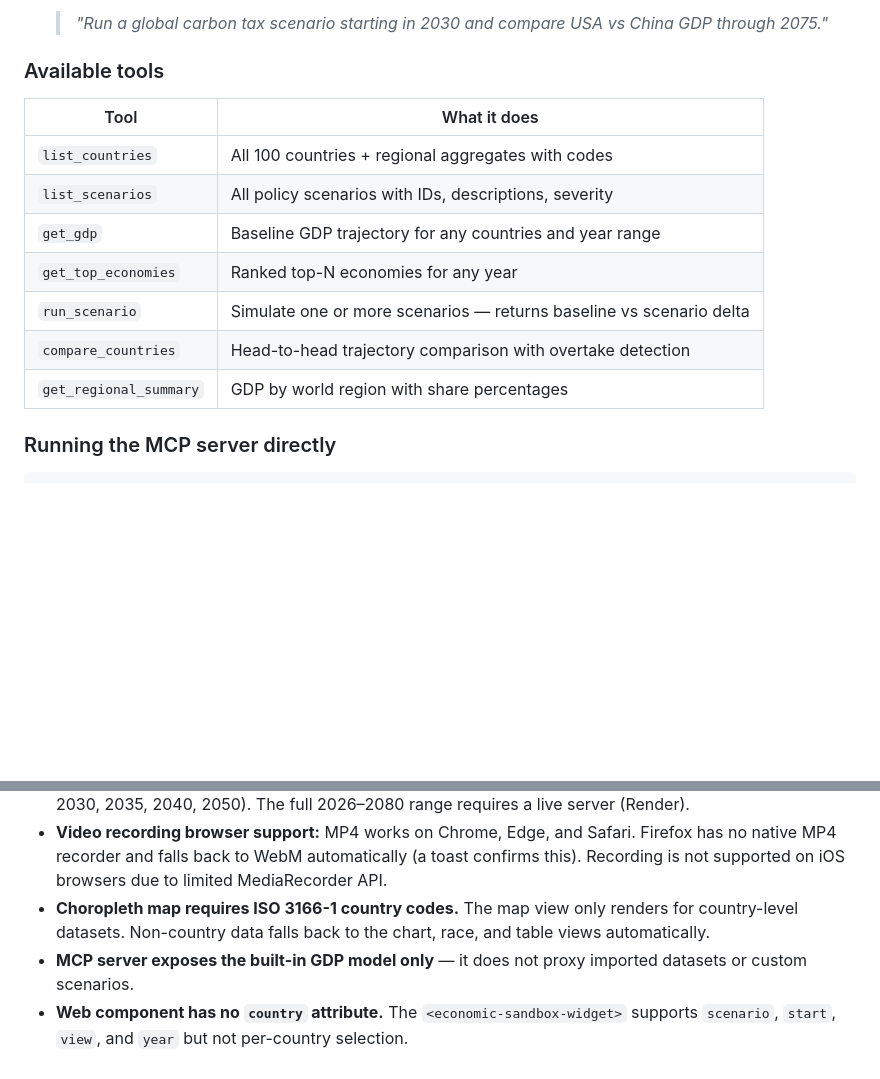
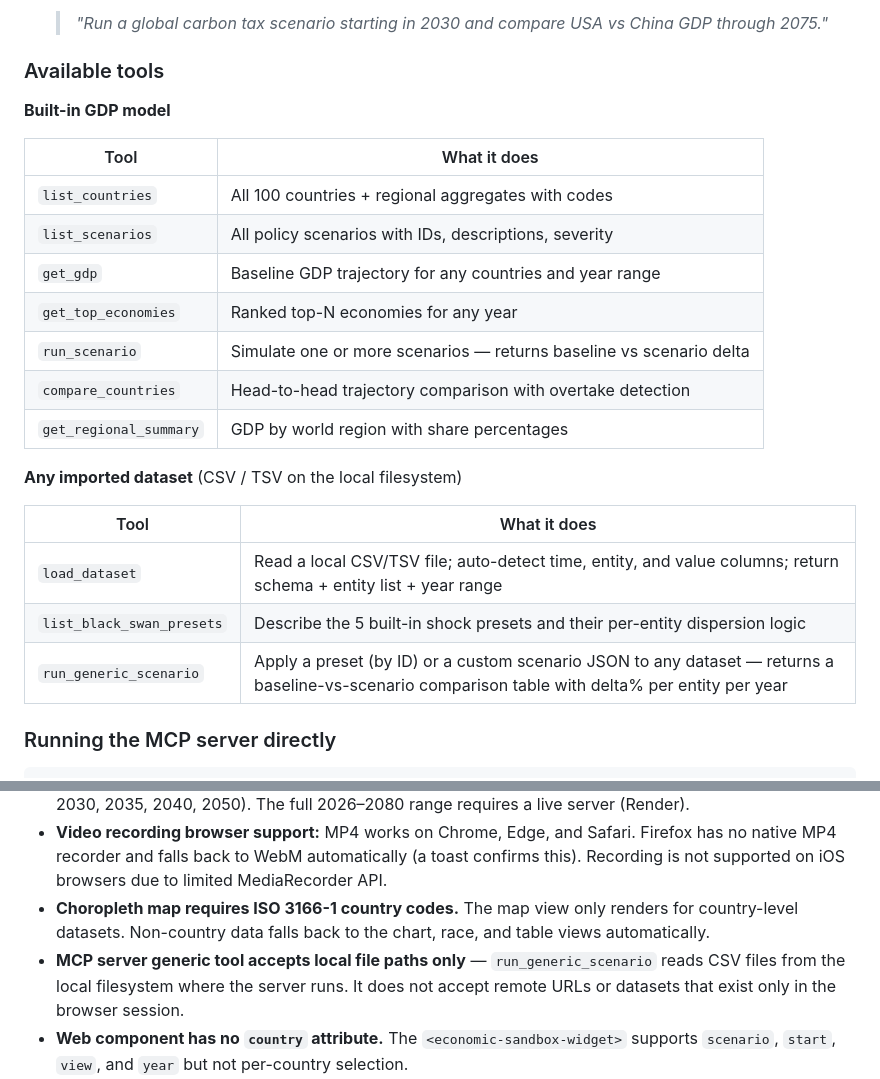
Before and after one commit to dataisc/data-isc, a Markdown page: README.md, 2 parts joined by grey strips. Drawn GitHub-style; blank space fills up the shorter version.

Commit message:
docs: update MCP section — add generic dataset tools table, fix known limitation

```diff
--- a/README.md
+++ b/README.md
@@ -185,6 +185,8 @@ Data ISC ships an MCP server that exposes the GDP simulation engine as native to
 
 ### Available tools
 
+**Built-in GDP model**
+
 | Tool | What it does |
 |------|-------------|
 | `list_countries` | All 100 countries + regional aggregates with codes |
@@ -194,6 +196,14 @@ Data ISC ships an MCP server that exposes the GDP simulation engine as native to
 | `run_scenario` | Simulate one or more scenarios — returns baseline vs scenario delta |
 | `compare_countries` | Head-to-head trajectory comparison with overtake detection |
 | `get_regional_summary` | GDP by world region with share percentages |
+
+**Any imported dataset** (CSV / TSV on the local filesystem)
+
+| Tool | What it does |
+|------|-------------|
+| `load_dataset` | Read a local CSV/TSV file; auto-detect time, entity, and value columns; return schema + entity list + year range |
+| `list_black_swan_presets` | Describe the 5 built-in shock presets and their per-entity dispersion logic |
+| `run_generic_scenario` | Apply a preset (by ID) or a custom scenario JSON to any dataset — returns a baseline-vs-scenario comparison table with delta% per entity per year |
 
 ### Running the MCP server directly
 
@@ -414,7 +424,7 @@ Commercial licensing: [license@dataisc.dev](mailto:license@dataisc.dev)
 - **Static deploys (Netlify / Vercel / Cloudflare) pre-render scenario outputs at fixed start years** (2026, 2030, 2035, 2040, 2050). The full 2026–2080 range requires a live server (Render).
 - **Video recording browser support:** MP4 works on Chrome, Edge, and Safari. Firefox has no native MP4 recorder and falls back to WebM automatically (a toast confirms this). Recording is not supported on iOS browsers due to limited MediaRecorder API.
 - **Choropleth map requires ISO 3166-1 country codes.** The map view only renders for country-level datasets. Non-country data falls back to the chart, race, and table views automatically.
-- **MCP server exposes the built-in GDP model only** — it does not proxy imported datasets or custom scenarios.
+- **MCP server generic tool accepts local file paths only** — `run_generic_scenario` reads CSV files from the local filesystem where the server runs. It does not accept remote URLs or datasets that exist only in the browser session.
 - **Web component has no `country` attribute.** The `<economic-sandbox-widget>` supports `scenario`, `start`, `view`, and `year` but not per-country selection.
 - **Docker image is not yet published.** The `ghcr.io/dataisc/data-isc` reference in the quick-start is a placeholder; no GHCR publish workflow exists yet. Use `npm start` locally or the one-click deploy buttons.
 - **GDP figures are nominal USD only.** No PPP conversion or inflation deflator is applied. Long-run values (especially post-2060) are trend extrapolations — not predictions — and should be read as "consistent with calibrated assumptions", not forecasts.
```
